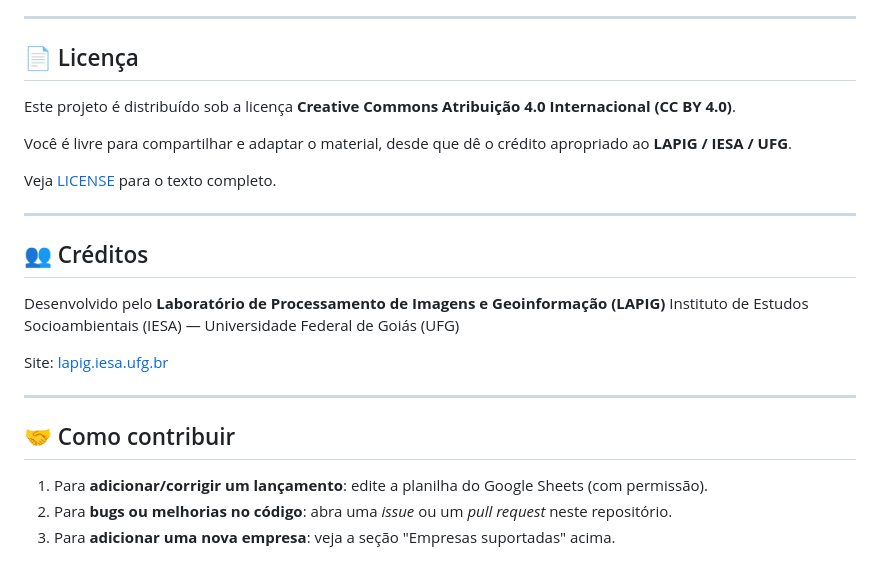
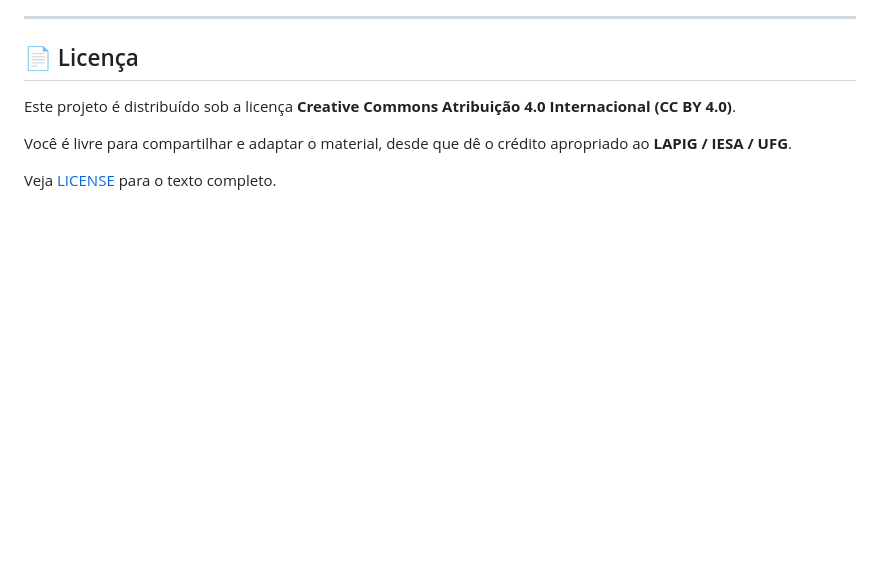
Before and after one commit to lapig-ufg/app-panorama-global-da-ia-generativa, a Markdown page: README.md, the part around the change. Rendered like a GitHub page; blank space fills up the shorter version.

```diff
--- a/README.md
+++ b/README.md
@@ -139,20 +139,3 @@ Este projeto é distribuído sob a licença **Creative Commons Atribuição 4.0
 Você é livre para compartilhar e adaptar o material, desde que dê o crédito apropriado ao **LAPIG / IESA / UFG**.
 
 Veja [LICENSE](LICENSE) para o texto completo.
-
----
-
-## 👥 Créditos
-
-Desenvolvido pelo **Laboratório de Processamento de Imagens e Geoinformação (LAPIG)**
-Instituto de Estudos Socioambientais (IESA) — Universidade Federal de Goiás (UFG)
-
-Site: [lapig.iesa.ufg.br](https://lapig.iesa.ufg.br/)
-
----
-
-## 🤝 Como contribuir
-
-1. Para **adicionar/corrigir um lançamento**: edite a planilha do Google Sheets (com permissão).
-2. Para **bugs ou melhorias no código**: abra uma *issue* ou um *pull request* neste repositório.
-3. Para **adicionar uma nova empresa**: veja a seção "Empresas suportadas" acima.
```
